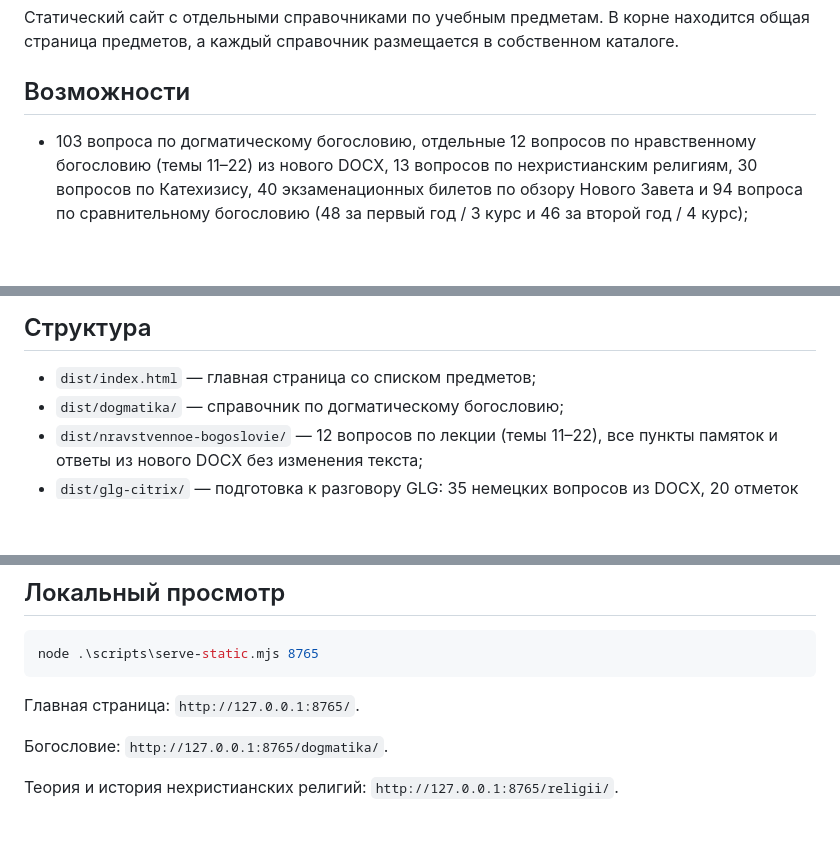
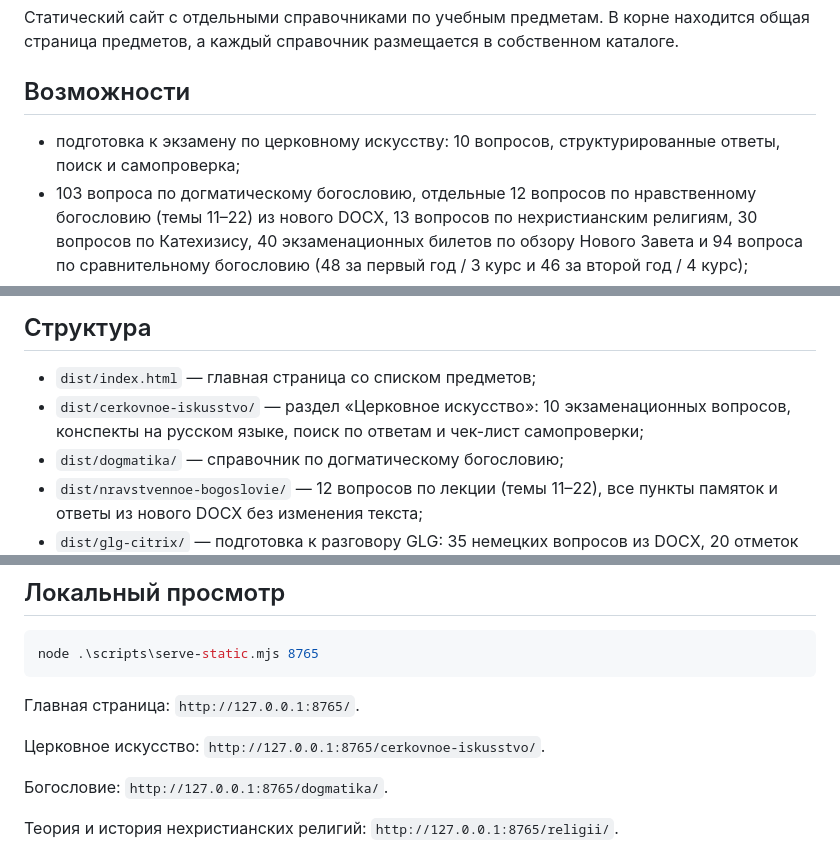
Before and after one commit to VAtapin/pmds, a Markdown page: README.md, 3 parts joined by grey strips. Drawn GitHub-style; blank space fills up the shorter version.

Commit message:
Document church art exam preparation section

```diff
--- a/README.md
+++ b/README.md
@@ -4,6 +4,7 @@
 
 ## Возможности
 
+- подготовка к экзамену по церковному искусству: 10 вопросов, структурированные ответы, поиск и самопроверка;
 - 103 вопроса по догматическому богословию, отдельные 12 вопросов по нравственному богословию (темы 11–22) из нового DOCX, 13 вопросов по нехристианским религиям, 30 вопросов по Катехизису, 40 экзаменационных билетов по обзору Нового Завета и 94 вопроса по сравнительному богословию (48 за первый год / 3 курс и 46 за второй год / 4 курс);
 - независимое включение и выключение материалов 2 и 3 курса;
 - мгновенный поиск по вопросам, ответам, памяткам и тегам;
@@ -15,6 +16,7 @@
 ## Структура
 
 - `dist/index.html` — главная страница со списком предметов;
+- `dist/cerkovnoe-iskusstvo/` — раздел «Церковное искусство»: 10 экзаменационных вопросов, конспекты на русском языке, поиск по ответам и чек-лист самопроверки;
 - `dist/dogmatika/` — справочник по догматическому богословию;
 - `dist/nravstvennoe-bogoslovie/` — 12 вопросов по лекции (темы 11–22), все пункты памяток и ответы из нового DOCX без изменения текста;
 - `dist/glg-citrix/` — подготовка к разговору GLG: 35 немецких вопросов из DOCX, 20 отметок ★ и повторение из 12 пунктов;
@@ -50,6 +52,8 @@ node .\scripts\serve-static.mjs 8765
 
 Главная страница: `http://127.0.0.1:8765/`.
 
+Церковное искусство: `http://127.0.0.1:8765/cerkovnoe-iskusstvo/`.
+
 Богословие: `http://127.0.0.1:8765/dogmatika/`.
 
 Теория и история нехристианских религий: `http://127.0.0.1:8765/religii/`.
```
